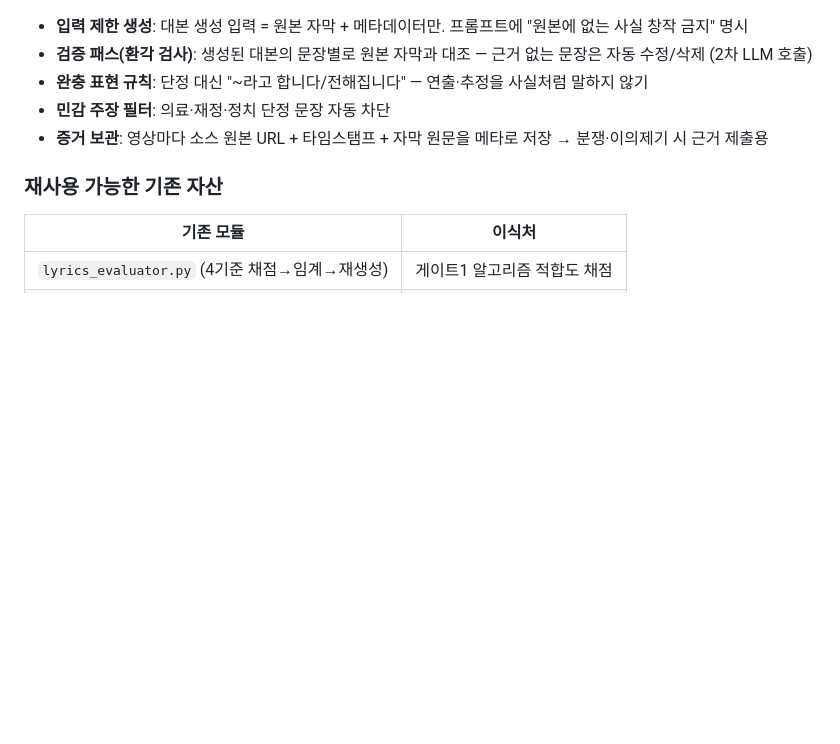
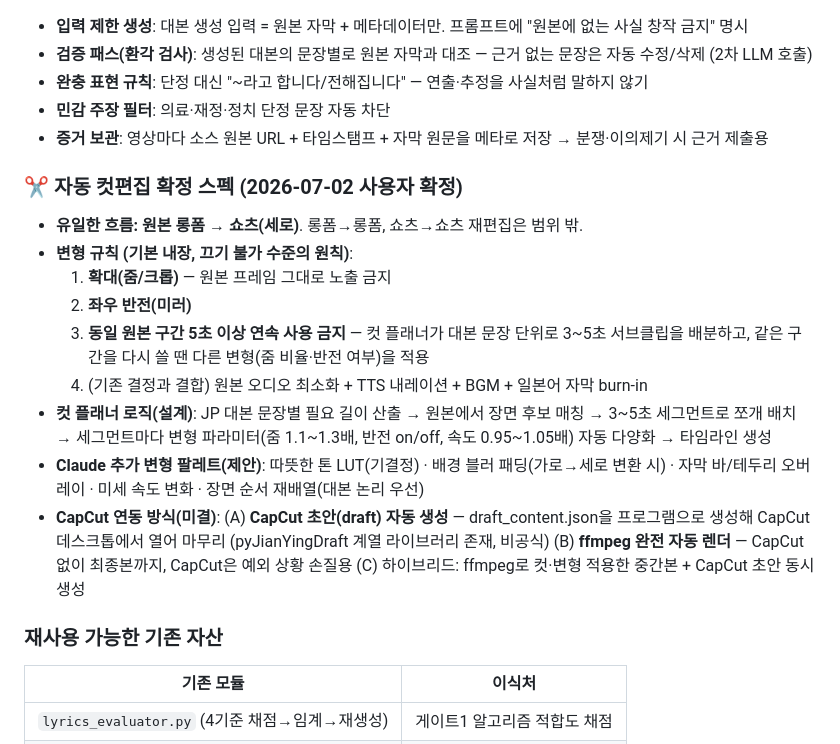
Before and after one commit to bhr7689/youtube-automation, a Markdown page: ideas/japan_senior_heartwarming.md, the part around the change. Drawn GitHub-style; blank space fills up the shorter version.

Commit message:
docs(idea): ✂️ 자동 컷편집 확정 스펙 — 롱폼→쇼츠 전용 + 변형 규칙 내장
- 확대/좌우반전/동일 구간 5초 연속 금지 + TTS·BGM·자막 결합
- 컷 플래너: 대본 문장→3~5초 서브클립 배분, 재사용 시 변형 파라미터 다양화
- CapCut 연동 3안(draft 자동생성/ffmpeg 완전자동/하이브리드) 미결로 기록

Co-Authored-By: Claude Fable 5 <noreply@anthropic.com>
Claude-Session: https://claude.ai/code/session_01S6gLEb1XKUyVCX95Xg5CzG

```diff
--- a/ideas/japan_senior_heartwarming.md
+++ b/ideas/japan_senior_heartwarming.md
@@ -168,6 +168,25 @@
 - **민감 주장 필터**: 의료·재정·정치 단정 문장 자동 차단
 - **증거 보관**: 영상마다 소스 원본 URL + 타임스탬프 + 자막 원문을 메타로 저장 → 분쟁·이의제기 시 근거 제출용
 
+### ✂️ 자동 컷편집 확정 스펙 (2026-07-02 사용자 확정)
+- **유일한 흐름: 원본 롱폼 → 쇼츠(세로)**. 롱폼→롱폼, 쇼츠→쇼츠 재편집은 범위 밖.
+- **변형 규칙 (기본 내장, 끄기 불가 수준의 원칙)**:
+  1. **확대(줌/크롭)** — 원본 프레임 그대로 노출 금지
+  2. **좌우 반전(미러)**
+  3. **동일 원본 구간 5초 이상 연속 사용 금지** — 컷 플래너가 대본 문장 단위로
+     3~5초 서브클립을 배분하고, 같은 구간을 다시 쓸 땐 다른 변형(줌 비율·반전 여부)을 적용
+  4. (기존 결정과 결합) 원본 오디오 최소화 + TTS 내레이션 + BGM + 일본어 자막 burn-in
+- **컷 플래너 로직(설계)**: JP 대본 문장별 필요 길이 산출 → 원본에서 장면 후보 매칭 →
+  3~5초 세그먼트로 쪼개 배치 → 세그먼트마다 변형 파라미터(줌 1.1~1.3배, 반전 on/off,
+  속도 0.95~1.05배) 자동 다양화 → 타임라인 생성
+- **Claude 추가 변형 팔레트(제안)**: 따뜻한 톤 LUT(기결정) · 배경 블러 패딩(가로→세로 변환 시) ·
+  자막 바/테두리 오버레이 · 미세 속도 변화 · 장면 순서 재배열(대본 논리 우선)
+- **CapCut 연동 방식(미결)**:
+  (A) **CapCut 초안(draft) 자동 생성** — draft_content.json을 프로그램으로 생성해
+      CapCut 데스크톱에서 열어 마무리 (pyJianYingDraft 계열 라이브러리 존재, 비공식)
+  (B) **ffmpeg 완전 자동 렌더** — CapCut 없이 최종본까지, CapCut은 예외 상황 손질용
+  (C) 하이브리드: ffmpeg로 컷·변형 적용한 중간본 + CapCut 초안 동시 생성
+
 ### 재사용 가능한 기존 자산
 | 기존 모듈 | 이식처 |
 |---|---|
```
